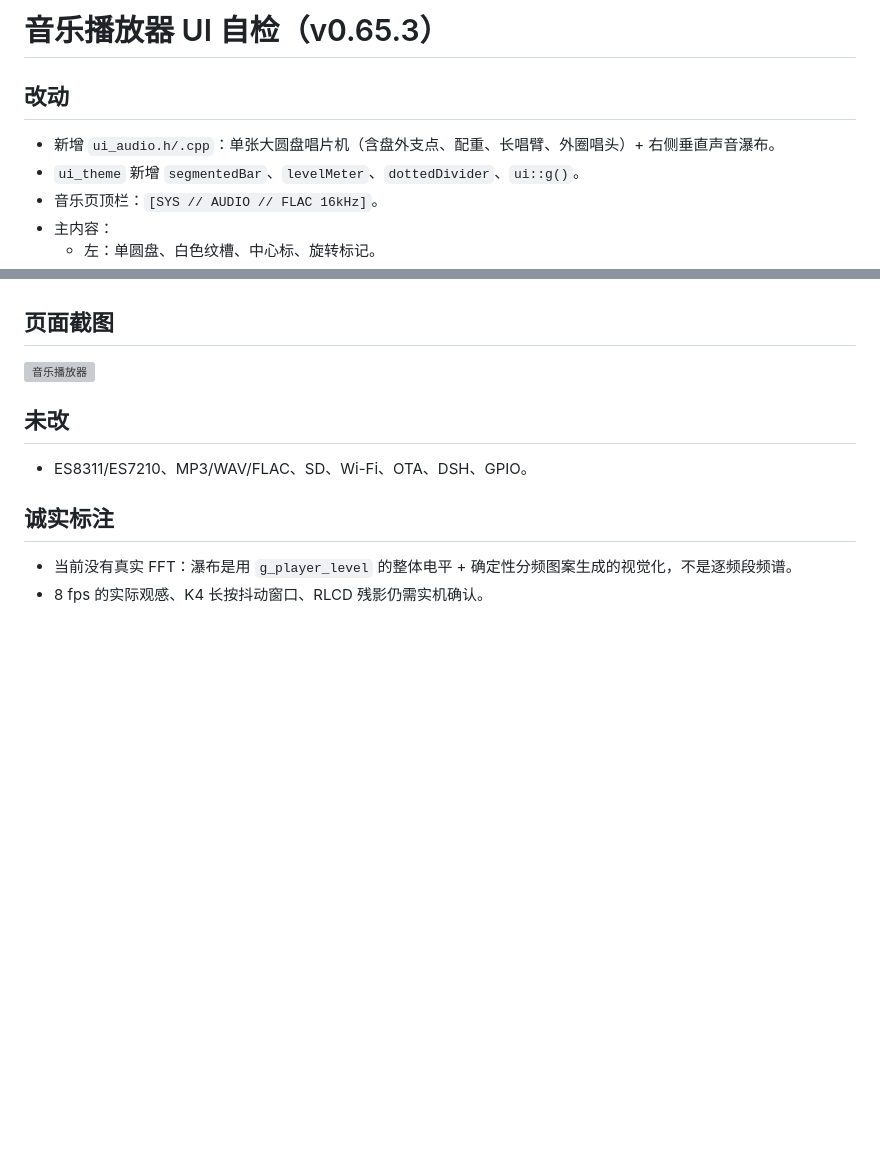
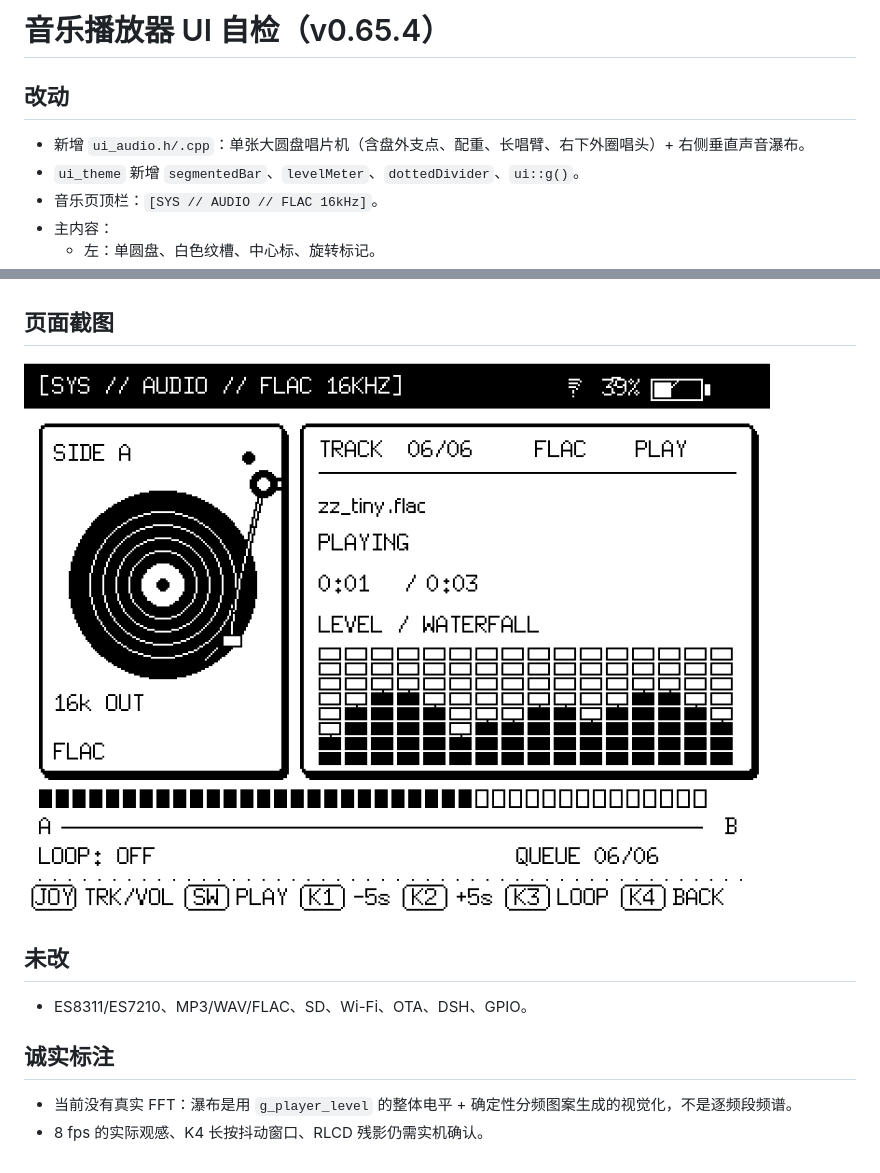
Before and after one commit to tcvdog/esp32-rlcd, a Markdown page: docs/audio/music-ui-selfcheck.md, 2 parts joined by grey strips. Drawn GitHub-style; pictures changed too: docs/audio/music-ui-v0654.png (added); blank space fills up the shorter version; grey boxes are pictures that could not be loaded.

Commit message:
Place tonearm cartridge at lower-right outer groove; v0.65.4

```diff
--- a/docs/audio/music-ui-selfcheck.md
+++ b/docs/audio/music-ui-selfcheck.md
@@ -1,7 +1,7 @@
-# 音乐播放器 UI 自检（v0.65.3）
+# 音乐播放器 UI 自检（v0.65.4）
 
 ## 改动
-- 新增 `ui_audio.h/.cpp`：单张大圆盘唱片机（含盘外支点、配重、长唱臂、外圈唱头）+ 右侧垂直声音瀑布。
+- 新增 `ui_audio.h/.cpp`：单张大圆盘唱片机（含盘外支点、配重、长唱臂、右下外圈唱头）+ 右侧垂直声音瀑布。
 - `ui_theme` 新增 `segmentedBar`、`levelMeter`、`dottedDivider`、`ui::g()`。
 - 音乐页顶栏：`[SYS // AUDIO // FLAC 16kHz]`。
 - 主内容：
@@ -32,7 +32,7 @@ C+D          保持全局录音优先
 - 无新增动态分配。
 
 ## 页面截图
-![音乐播放器](music-ui-v0653.png)
+![音乐播放器](music-ui-v0654.png)
 
 ## 未改
 - ES8311/ES7210、MP3/WAV/FLAC、SD、Wi-Fi、OTA、DSH、GPIO。
```
Also changed, not shown: 10 other files.
